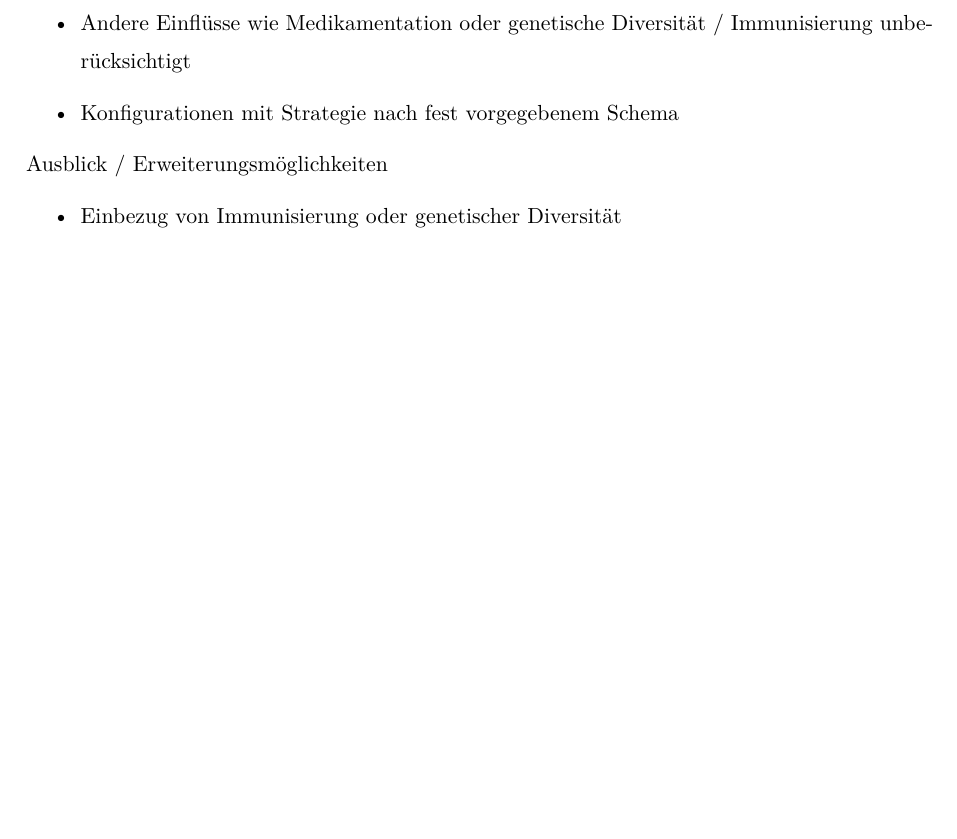
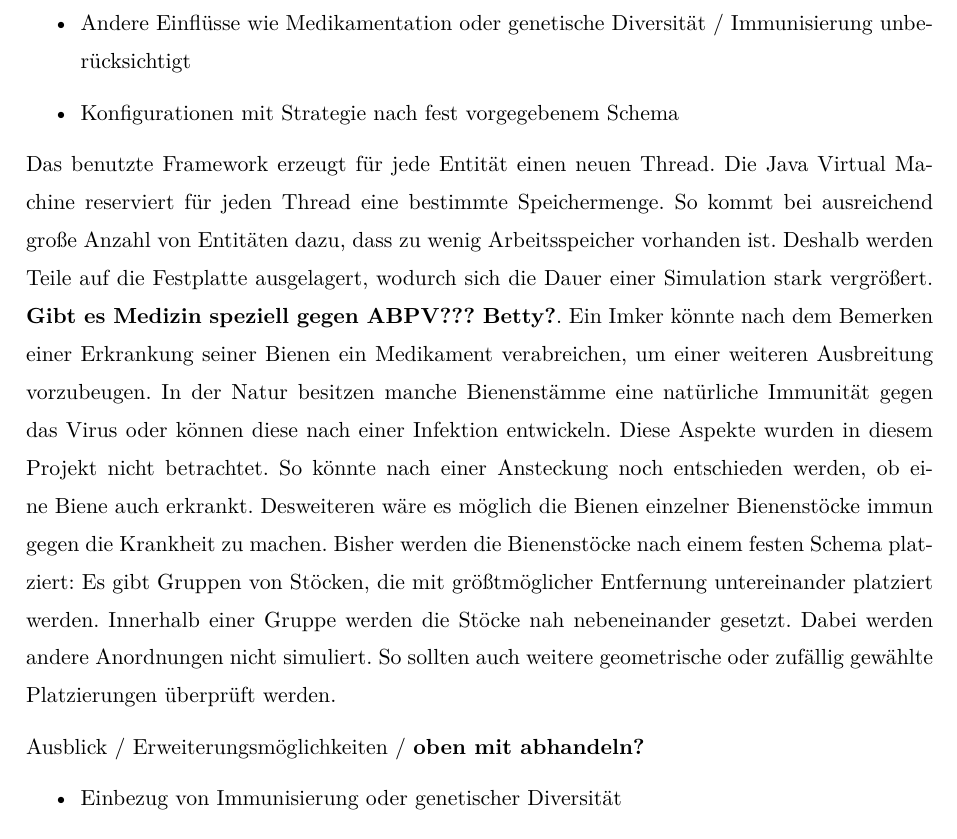
Before and after one commit to FRosner/BeeHive, a LaTeX document (writeup/main.tex, which reads writeup/sec.conclusion.tex): part of page 9 of 11, cut so that both start at the same text, the shorter picture padded with empty space. Compiled offline with pdfLaTeX; the source files are stored in an older character set and shown here as Unicode.

Commit message:
write out mentioned headwords

```diff
--- a/writeup/sec.conclusion.tex
+++ b/writeup/sec.conclusion.tex
@@ -12,7 +12,9 @@ Kritische Würdigung
 \item Konfigurationen mit Strategie nach fest vorgegebenem Schema
 \end{itemize}
 
-Ausblick / Erweiterungsmöglichkeiten
+Das benutzte Framework erzeugt für jede Entität einen neuen Thread. Die Java Virtual Machine reserviert für jeden Thread eine bestimmte Speichermenge. So kommt bei ausreichend große Anzahl von Entitäten dazu, dass zu wenig Arbeitsspeicher vorhanden ist. Deshalb werden Teile auf die Festplatte ausgelagert, wodurch sich die Dauer einer Simulation stark vergrößert. \textbf{Gibt es Medizin speziell gegen ABPV??? Betty?}. Ein Imker könnte nach dem Bemerken einer Erkrankung seiner Bienen ein Medikament verabreichen, um einer weiteren Ausbreitung vorzubeugen. In der Natur besitzen manche Bienenstämme eine natürliche Immunität gegen das Virus oder können diese nach einer Infektion entwickeln. Diese Aspekte wurden in diesem Projekt nicht betrachtet. So könnte nach einer Ansteckung noch entschieden werden, ob eine Biene auch erkrankt. Desweiteren wäre es möglich die Bienen einzelner Bienenstöcke immun gegen die Krankheit zu machen. Bisher werden die Bienenstöcke nach einem festen Schema platziert: Es gibt Gruppen von Stöcken, die mit größtmöglicher Entfernung untereinander platziert werden. Innerhalb einer Gruppe werden die Stöcke nah nebeneinander gesetzt. Dabei werden andere Anordnungen nicht simuliert. So sollten auch weitere geometrische oder zufällig gewählte Platzierungen überprüft werden.
+
+Ausblick / Erweiterungsmöglichkeiten / \textbf{oben mit abhandeln?}
 \begin{itemize}
 \item Einbezug von Immunisierung oder genetischer Diversität
 \item genauere Untersuchung des Infektionsverlaufs (nicht nur Zeit bis alle tot sind sondern auch lokale Ausbreitungsgeschwindigkeit z.B.)
```
